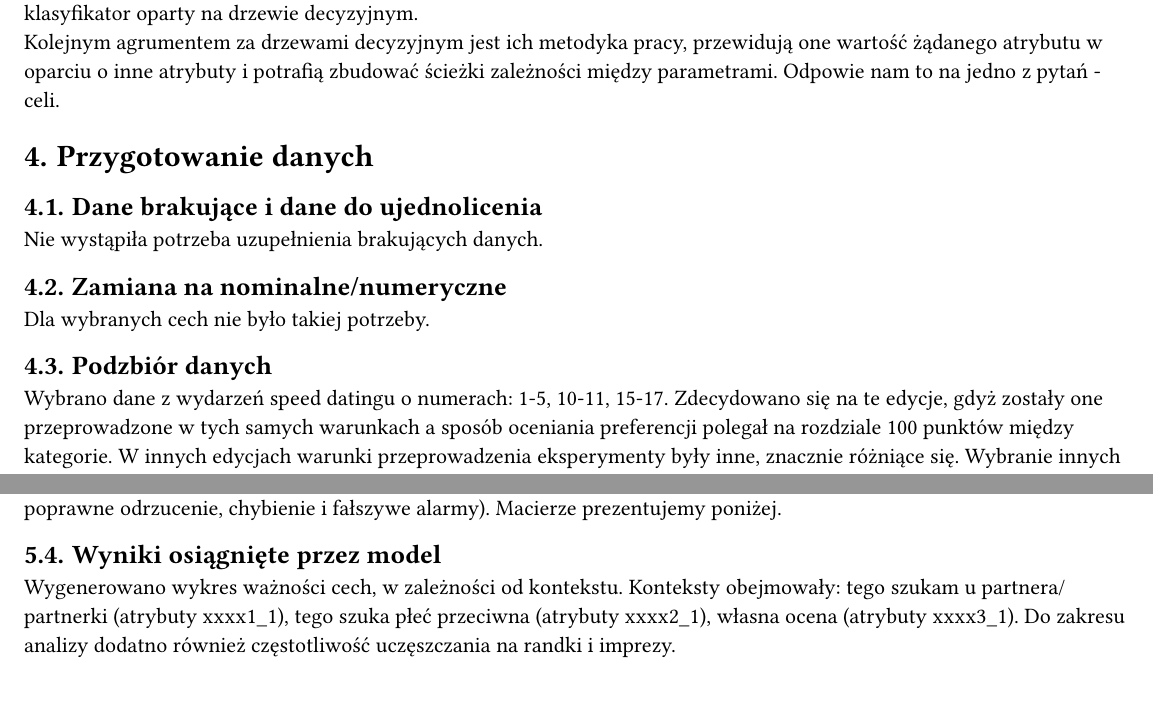
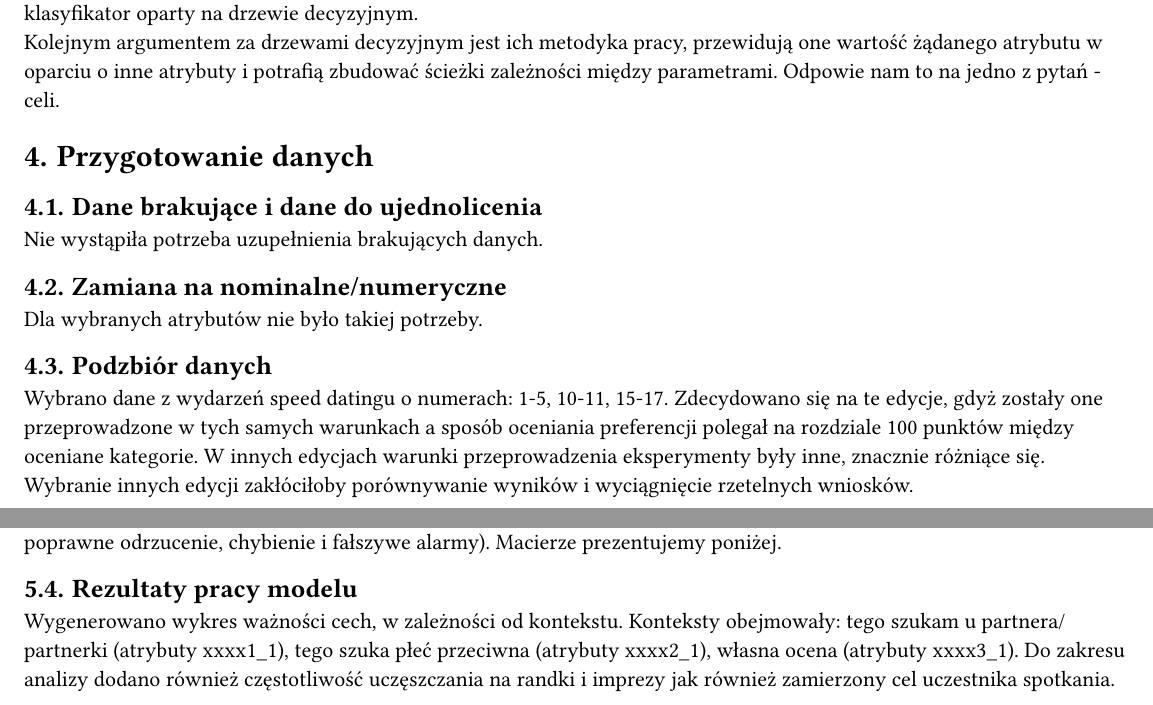
Before and after one commit to JakubBron/ed, a Typst document (raport etap2.typ): two parts of pages 2 and 4 of 10, joined at a grey line, cut so that both start at the same text, the shorter picture padded with empty space. The pictures show the PDF file raport etap2.pdf that the author committed with the source.

Commit message:
Raport etap 2 FINAL

```diff
--- a/raport etap2.typ
+++ b/raport etap2.typ
@@ -77,7 +77,7 @@ Kryteria sukcesu, które zostaną przyjęte w celu oceny skuteczności eksplorac
 
 = Założenia wstępne
 Zakładamy, że z racji na olbrzymią ilość kolumn oraz stosunkowo niewielką liczbę wierszy danych najlepiej sprawdzi się klasyfikator oparty na drzewie decyzyjnym. \
-Kolejnym agrumentem za drzewami decyzyjnym jest ich metodyka pracy, przewidują one wartość żądanego atrybutu w oparciu o inne atrybuty i potrafią zbudować ścieżki zależności między parametrami. Odpowie nam to na jedno z pytań - celi.
+Kolejnym argumentem za drzewami decyzyjnym jest ich metodyka pracy, przewidują one wartość żądanego atrybutu w oparciu o inne atrybuty i potrafią zbudować ścieżki zależności między parametrami. Odpowie nam to na jedno z pytań - celi.
 
 
 = Przygotowanie danych
@@ -85,10 +85,10 @@ Kolejnym agrumentem za drzewami decyzyjnym jest ich metodyka pracy, przewidują
 Nie wystąpiła potrzeba uzupełnienia brakujących danych.
 
 == Zamiana na nominalne/numeryczne
-Dla wybranych cech nie było takiej potrzeby.
+Dla wybranych atrybutów nie było takiej potrzeby.
 
 == Podzbiór danych
-Wybrano dane z wydarzeń speed datingu o numerach: 1-5, 10-11, 15-17. Zdecydowano się na te edycje, gdyż zostały one przeprowadzone w tych samych warunkach a sposób oceniania preferencji polegał na rozdziale 100 punktów między kategorie. W innych edycjach warunki przeprowadzenia eksperymenty były inne, znacznie różniące się. Wybranie innych edycji zakłóciłoby porównywanie wyników i wyciągnięcie rzetelnych wniosków. \
+Wybrano dane z wydarzeń speed datingu o numerach: 1-5, 10-11, 15-17. Zdecydowano się na te edycje, gdyż zostały one przeprowadzone w tych samych warunkach a sposób oceniania preferencji polegał na rozdziale 100 punktów między oceniane kategorie. W innych edycjach warunki przeprowadzenia eksperymenty były inne, znacznie różniące się. Wybranie innych edycji zakłóciłoby porównywanie wyników i wyciągnięcie rzetelnych wniosków. \
 
 = Wyniki i model
 == Krótki opis modelu
@@ -173,8 +173,8 @@ Wygenerowano również confusion matrix (macierz pomyłek) która pokazuje jako
 
 
 
-== Wyniki osiągnięte przez model
-Wygenerowano wykres ważności cech, w zależności od kontekstu. Konteksty obejmowały: tego szukam u partnera/partnerki (atrybuty xxxx1_1), tego szuka płeć przeciwna (atrybuty xxxx2_1), własna ocena (atrybuty xxxx3_1). Do zakresu analizy dodatno również częstotliwość uczęszczania na randki i imprezy. \
+== Rezultaty pracy modelu
+Wygenerowano wykres ważności cech, w zależności od kontekstu. Konteksty obejmowały: tego szukam u partnera/partnerki (atrybuty xxxx1_1), tego szuka płeć przeciwna (atrybuty xxxx2_1), własna ocena (atrybuty xxxx3_1). Do zakresu analizy dodano również częstotliwość uczęszczania na randki i imprezy jak również zamierzony cel uczestnika spotkania. \
 #figure(
   image("próba 1/importance.png"),
 	caption: "Wykres ważności cech wpływający na przewidywanie, czy uczestnicy przypadną sobie do gustu (match będzie zrealizowany)."
```
Also changed, not shown: raport etap2.pdf, raport etap2.typ (2 more changed lines).
